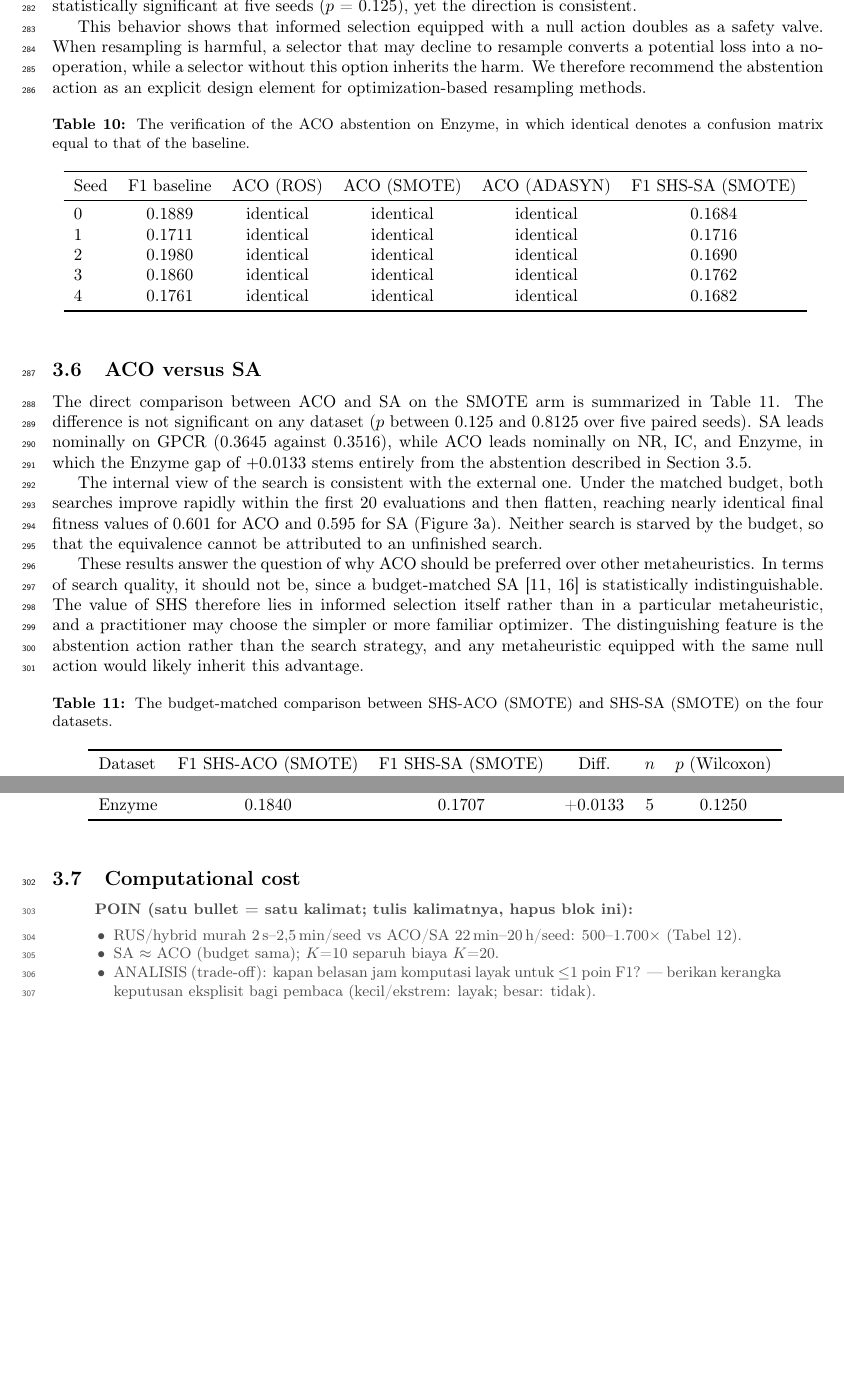
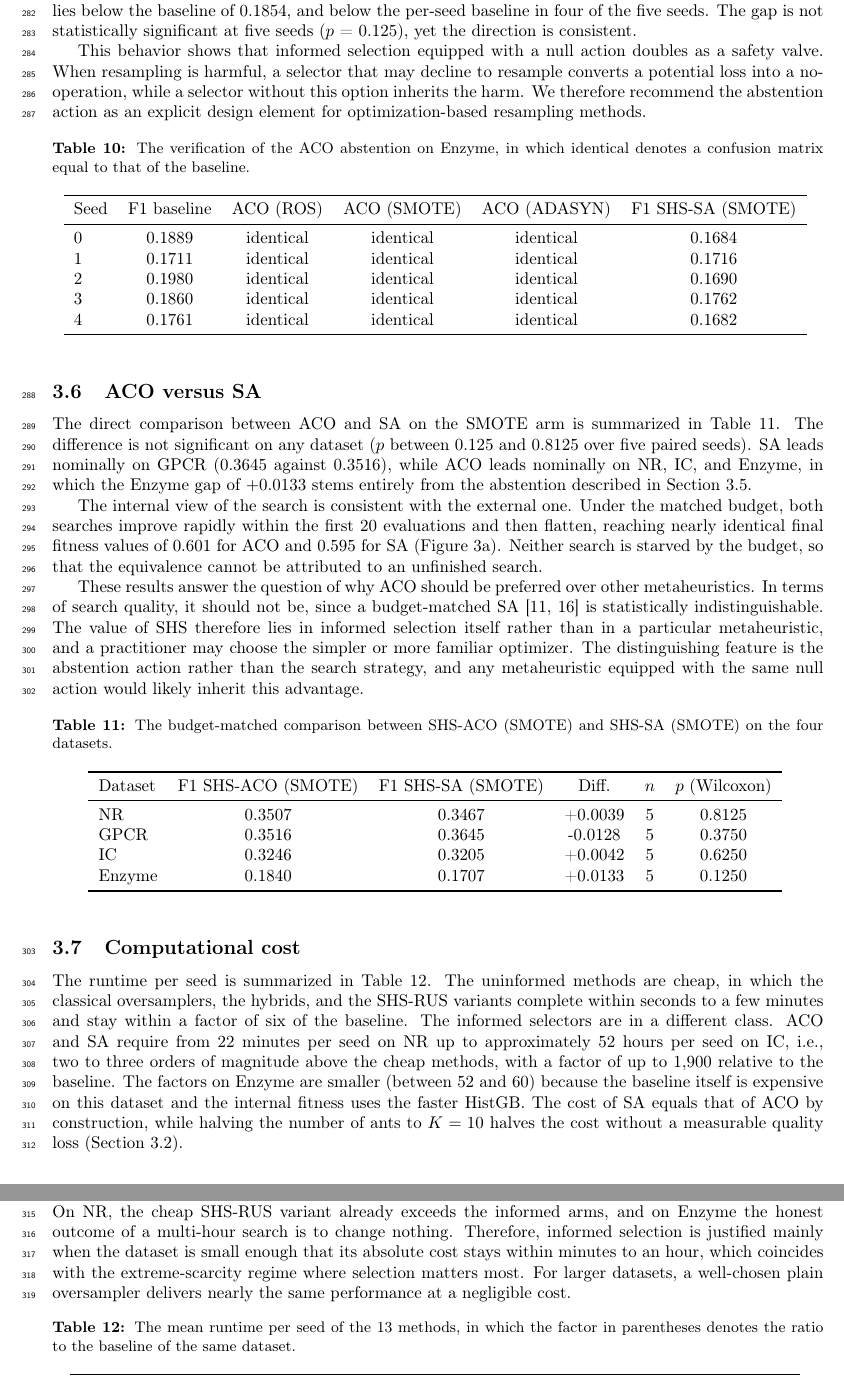
Before and after one commit to ismankrn/aco-shs, a LaTeX paper (manuscript/latex/main.tex): two parts of page 12 of 16 before the commit and two parts of pages 12 and 13 of 16 after it, joined at a grey line, cut at the place of the change, the shorter picture padded with empty space. Compiled offline with pdfLaTeX.

Commit message:
Draft the computational-cost narrative (3.7); correct 3.4 increment wording
3.4 now says 'selection-stage increment' since the NR increment is
achieved by the random selector, not an informed one.

Co-Authored-By: Claude Fable 5 <noreply@anthropic.com>

```diff
--- a/manuscript/latex/main.tex
+++ b/manuscript/latex/main.tex
@@ -771,19 +772,37 @@ SHS-SA (SMOTE) on the four datasets.}
 \end{table}
 
 \subsection{Computational cost}
-\begin{poin}
-  \item RUS/hybrid murah 2\,s--2,5\,min/seed vs ACO/SA
-        22\,min--20\,h/seed: 500--1.700$\times$ (Tabel~\ref{tab:runtime}).
-  \item SA $\approx$ ACO (budget sama); $K$=10 separuh biaya $K$=20.
-  \item ANALISIS (trade-off): kapan belasan jam komputasi layak untuk
-        $\leq$1 poin F1? — berikan kerangka keputusan eksplisit bagi
-        pembaca (kecil/ekstrem: layak; besar: tidak).
-\end{poin}
+% [Draf narasi — menunggu validasi penulis]
+The runtime per seed is summarized in Table~\ref{tab:runtime}. The
+uninformed methods are cheap, in which the classical oversamplers, the
+hybrids, and the SHS-RUS variants complete within seconds to a few
+minutes and stay within a factor of six of the baseline. The informed
+selectors are in a different class. ACO and SA require from 22 minutes
+per seed on NR up to approximately 52 hours per seed on IC, i.e., two to
+three orders of magnitude above the cheap methods, with a factor of up
+to 1,900 relative to the baseline. The factors on Enzyme are smaller
+(between 52 and 60) because the baseline itself is expensive on this
+dataset and the internal fitness uses the faster HistGB. The cost of SA
+equals that of ACO by construction, while halving the number of ants to
+$K = 10$ halves the cost without a measurable quality loss
+(Section~\ref{sec:ablation}).
+
+This cost has to be weighed against the gain. On GPCR and IC, the
+increments of the best informed arm over the best plain oversampler are
+$+0.006$ and $+0.005$ F1 at a cost of 15 to 52 hours per seed. On NR,
+the cheap SHS-RUS variant already exceeds the informed arms, and on
+Enzyme the honest outcome of a multi-hour search is to change nothing.
+Therefore, informed selection is justified mainly when the dataset is
+small enough that its absolute cost stays within minutes to an hour,
+which coincides with the extreme-scarcity regime where selection matters
+most. For larger datasets, a well-chosen plain oversampler delivers
+nearly the same performance at a negligible cost.
 
 \begin{table}[htbp]
 \centering
-\caption{\todocap{runtime per seed (sampling + training final), relatif thd
-baseline; mesin identik}}
+\caption{The mean runtime per seed of the 13 methods, in which the
+factor in parentheses denotes the ratio to the baseline of the same
+dataset.}
 \label{tab:runtime}
 \adjustbox{max width=\textwidth}{\input{tables/t_runtime}}
 \end{table}
```
Also changed, not shown: manuscript/latex/main.tex (7 more changed lines).
